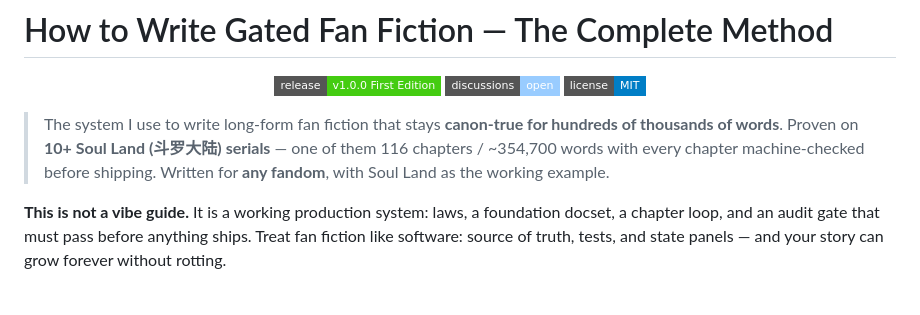
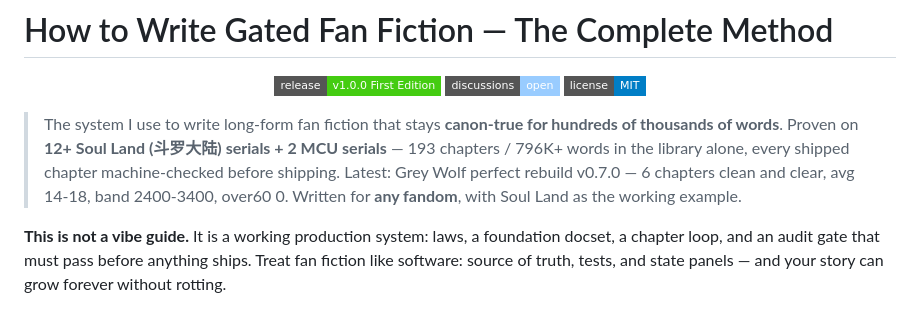
Before and after one commit to gm5206663-bit/how-to-write-fanfiction, a Markdown page: README.md, the part around the change. Drawn GitHub-style; badges without logos.

```diff
--- a/README.md
+++ b/README.md
@@ -11,7 +11,7 @@
 </p>
 
 > The system I use to write long-form fan fiction that stays **canon-true for hundreds of thousands of words**.
-> Proven on **10+ Soul Land (斗罗大陆) serials** — one of them 116 chapters / ~354,700 words with every chapter machine-checked before shipping.
+> Proven on **12+ Soul Land (斗罗大陆) serials + 2 MCU serials** — 193 chapters / 796K+ words in the library alone, every shipped chapter machine-checked before shipping. Latest: Grey Wolf perfect rebuild v0.7.0 — 6 chapters clean and clear, avg 14-18, band 2400-3400, over60 0.
 > Written for **any fandom**, with Soul Land as the working example.
 
 **This is not a vibe guide.** It is a working production system: laws, a foundation docset, a chapter loop, and an audit gate that must pass before anything ships. Treat fan fiction like software: source of truth, tests, and state panels — and your story can grow forever without rotting.
```
Also changed, not shown: docs/04_case_studies.md (+42 -9 lines).
